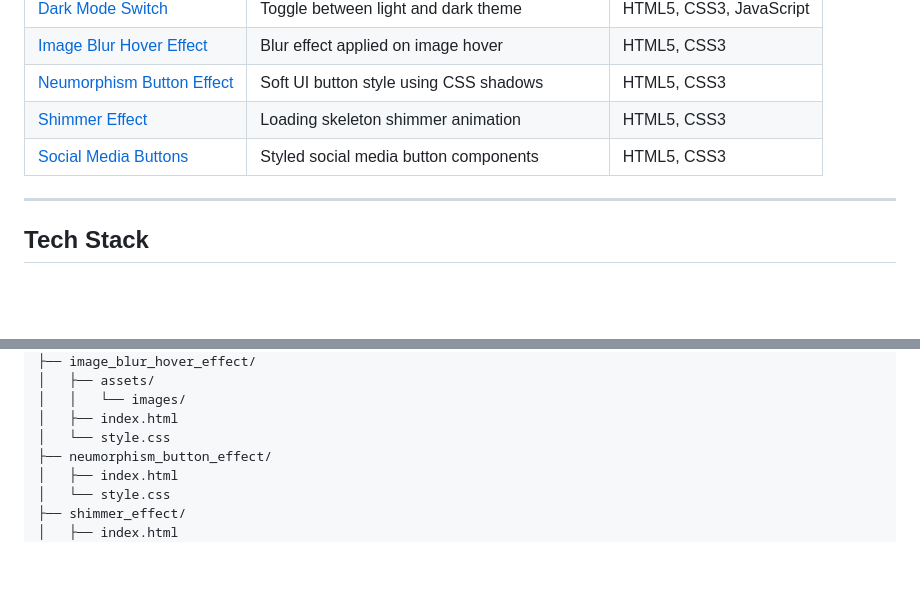
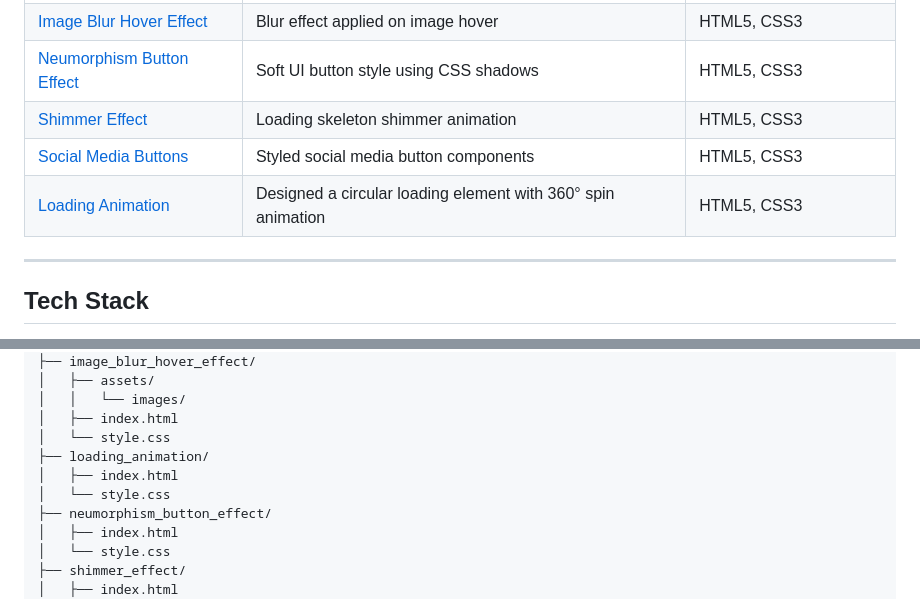
Before and after one commit to AndreiIliescu/self-learning-frontend-development, a Markdown page: README.md, 2 parts joined by grey strips. Rendered like a GitHub page; blank space fills up the shorter version.

```diff
--- a/README.md
+++ b/README.md
@@ -44,6 +44,7 @@ The goal is to build a strong foundation in the core technologies of the web bef
 | [Neumorphism Button Effect](./neumorphism_button_effect/) | Soft UI button style using CSS shadows | HTML5, CSS3 |
 | [Shimmer Effect](./shimmer_effect/) | Loading skeleton shimmer animation | HTML5, CSS3 |
 | [Social Media Buttons](./social_media_buttons/) | Styled social media button components | HTML5, CSS3 |
+| [Loading Animation](./loading_animation/) | Designed a circular loading element with 360° spin animation | HTML5, CSS3 |
 
 ---
 
@@ -119,6 +120,9 @@ self-learning-frontend-development/
 │   │   └── images/
 │   ├── index.html
 │   └── style.css
+├── loading_animation/
+│   ├── index.html
+│   └── style.css
 ├── neumorphism_button_effect/
 │   ├── index.html
 │   └── style.css
```
